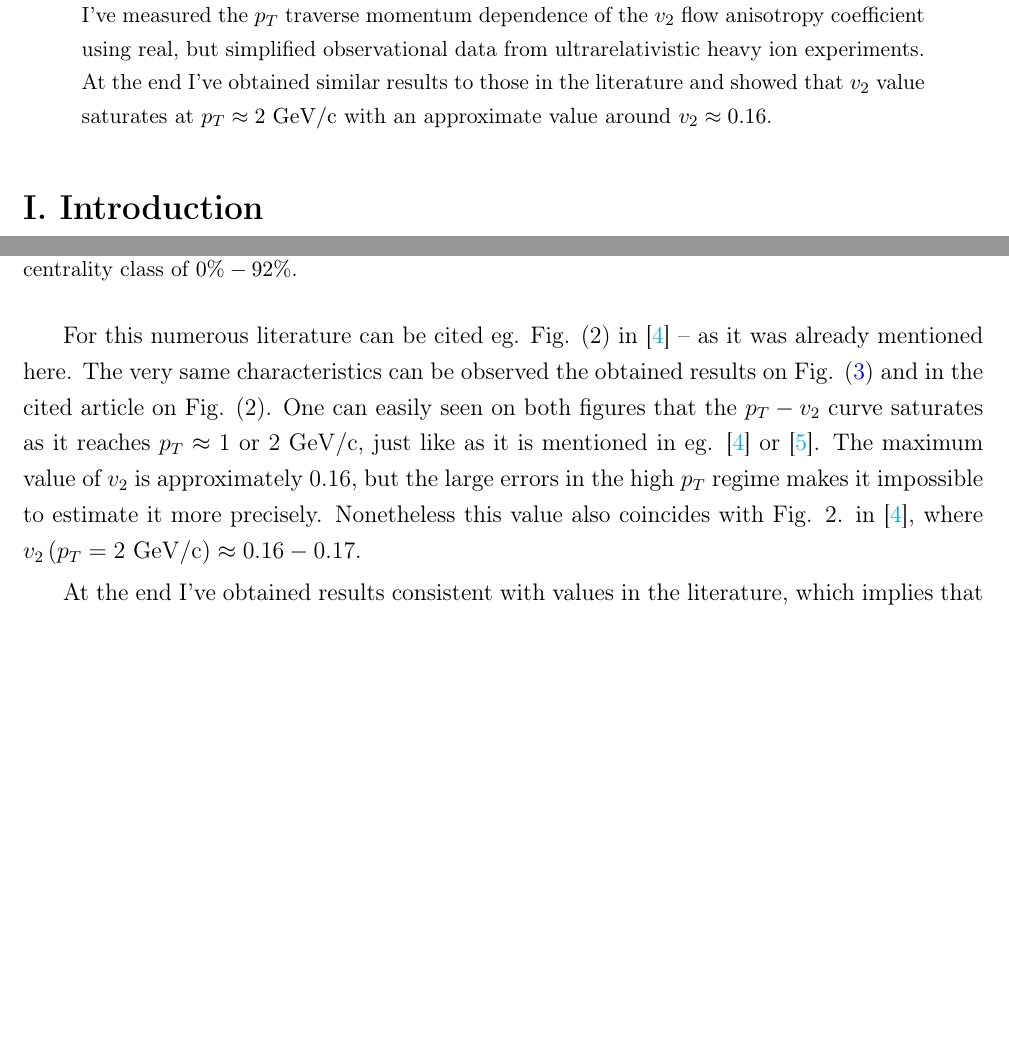
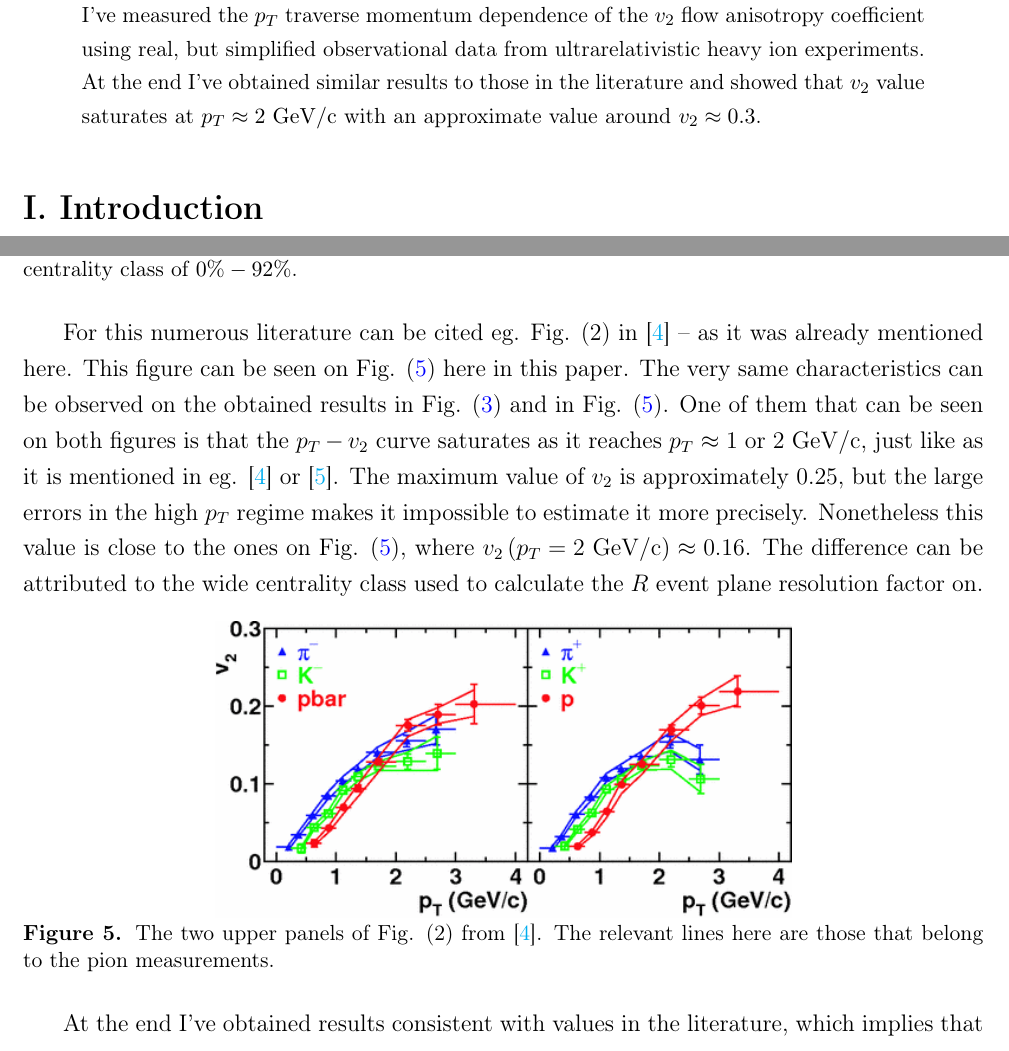
Before and after one commit to masterdesky/ELTE-hep-2021, a LaTeX paper (project/docs/main.tex, which reads project/docs/text_src/abstract.tex, project/docs/text_src/sec_3.tex): two parts of pages 1 and 7 of 8, joined at a grey line, cut so that both start at the same text, the shorter picture padded with empty space. The pictures show the PDF file project/docs/pal_balazs-uxb26i-high_energy_project.pdf that the author committed with the source.

Commit message:
forgot to push final version

```diff
--- a/project/docs/text_src/abstract.tex
+++ b/project/docs/text_src/abstract.tex
@@ -1,3 +1,3 @@
 \begin{abstract}
-One of the main focus of heavy ion research is the study of the flow anisotropies in large energy collisions -- most prominently in Au$+$Au events at $\sqrt{s_{NN}} = 200\ \mathrm{GeV}/\mathrm{c}$. I've measured the $p_{T}$ traverse momentum dependence of the $v_{2}$ flow anisotropy coefficient using real, but simplified observational data from ultrarelativistic heavy ion experiments. At the end I've obtained similar results to those in the literature and showed that $v_{2}$ value saturates at $p_{T} \approx 2\ \mathrm{GeV}/\mathrm{c}$ with an approximate value around $v_{2} \approx 0.16$.
+One of the main focus of heavy ion research is the study of the flow anisotropies in large energy collisions -- most prominently in Au$+$Au events at $\sqrt{s_{NN}} = 200\ \mathrm{GeV}/\mathrm{c}$. I've measured the $p_{T}$ traverse momentum dependence of the $v_{2}$ flow anisotropy coefficient using real, but simplified observational data from ultrarelativistic heavy ion experiments. At the end I've obtained similar results to those in the literature and showed that $v_{2}$ value saturates at $p_{T} \approx 2\ \mathrm{GeV}/\mathrm{c}$ with an approximate value around $v_{2} \approx 0.3$.
 \end{abstract}
--- a/project/docs/text_src/sec_3.tex
+++ b/project/docs/text_src/sec_3.tex
@@ -3,10 +3,16 @@ The final results for the $v_{2}$ elliptic flow coefficient were obtained using
 
 \begin{figure}[h]
 	\centering
-	\includegraphics[width=\textwidth]{v2_flow_per_pt.png}
+	\includegraphics[width=0.8\textwidth]{v2_flow_per_pt.png}
 	\captionof{figure}{The $v_{2}$ elliptic flow coefficient as a function of the $p_{T}$ transverse momentum for a single centrality class of $0\% - 92\%$.}\label{fig:4}
 \end{figure}
 
-For this numerous literature can be cited eg. Fig. (2) in \citep{Collaboration2003} -- as it was already mentioned here. The very same characteristics can be observed the obtained results on Fig. (\ref{fig:3}) and in the cited article on Fig. (2). One can easily seen on both figures that the $p_{T} - v_{2}$ curve saturates as it reaches $p_{T} \approx 1$ or $2\ \mathrm{GeV}/\mathrm{c}$, just like as it is mentioned in eg. \citep{Collaboration2003} or \citep{Retiere2004}. The maximum value of $v_{2}$ is approximately $0.16$, but the large errors in the high $p_{T}$ regime makes it impossible to estimate it more precisely. Nonetheless this value also coincides with Fig. 2. in \citep{Collaboration2003}, where $v_{2} \left( p_{T} = 2\ \mathrm{GeV}/\mathrm{c} \right) \approx 0.16 - 0.17$.
+For this numerous literature can be cited eg. Fig. (2) in \citep{Collaboration2003} -- as it was already mentioned here. This figure can be seen on Fig. (\ref{fig:5}) here in this paper. The very same characteristics can be observed on the obtained results in Fig. (\ref{fig:3}) and in Fig. (\ref{fig:5}). One of them that can be seen on both figures is that the $p_{T} - v_{2}$ curve saturates as it reaches $p_{T} \approx 1$ or $2\ \mathrm{GeV}/\mathrm{c}$, just like as it is mentioned in eg. \citep{Collaboration2003} or \citep{Retiere2004}. The maximum value of $v_{2}$ is approximately $0.25$, but the large errors in the high $p_{T}$ regime makes it impossible to estimate it more precisely. Nonetheless this value is close to the ones on Fig. (\ref{fig:5}), where $v_{2} \left( p_{T} = 2\ \mathrm{GeV}/\mathrm{c} \right) \approx 0.16$. The difference can be attributed to the wide centrality class used to calculate the $R$ event plane resolution factor on.
+
+\begin{figure}[h]
+	\centering
+	\includegraphics[width=0.6\textwidth]{cite.png}
+	\captionof{figure}{The two upper panels of Fig. (2) from \citep{Collaboration2003}. The relevant lines here are those that belong to the pion measurements.}\label{fig:5}
+\end{figure}
 
 At the end I've obtained results consistent with values in the literature, which implies that the calculations here were probably correct. The errors of the $v_{2}$ values could be probably improved by choosing a more robust fitting method for the angle distribution, but it probably won't change the final implications of the results.
```
Also changed, not shown: project/docs/text_src/sec_2.tex (+5 -5 lines), project/docs/pal_balazs-uxb26i-high_energy_project.pdf, project/docs/text_src/sec_1.tex (line endings or trailing spaces), project/figs/cite.png (added), project/figs/fit_36.png, project/figs/fit_38.png, project/figs/fit_4.png, project/figs/fit_7.png, project/figs/ntrackdist.png, project/figs/phidist.png, project/figs/ptdist.png, project/figs/v2_flow_per_pt.png, 5 other files.
